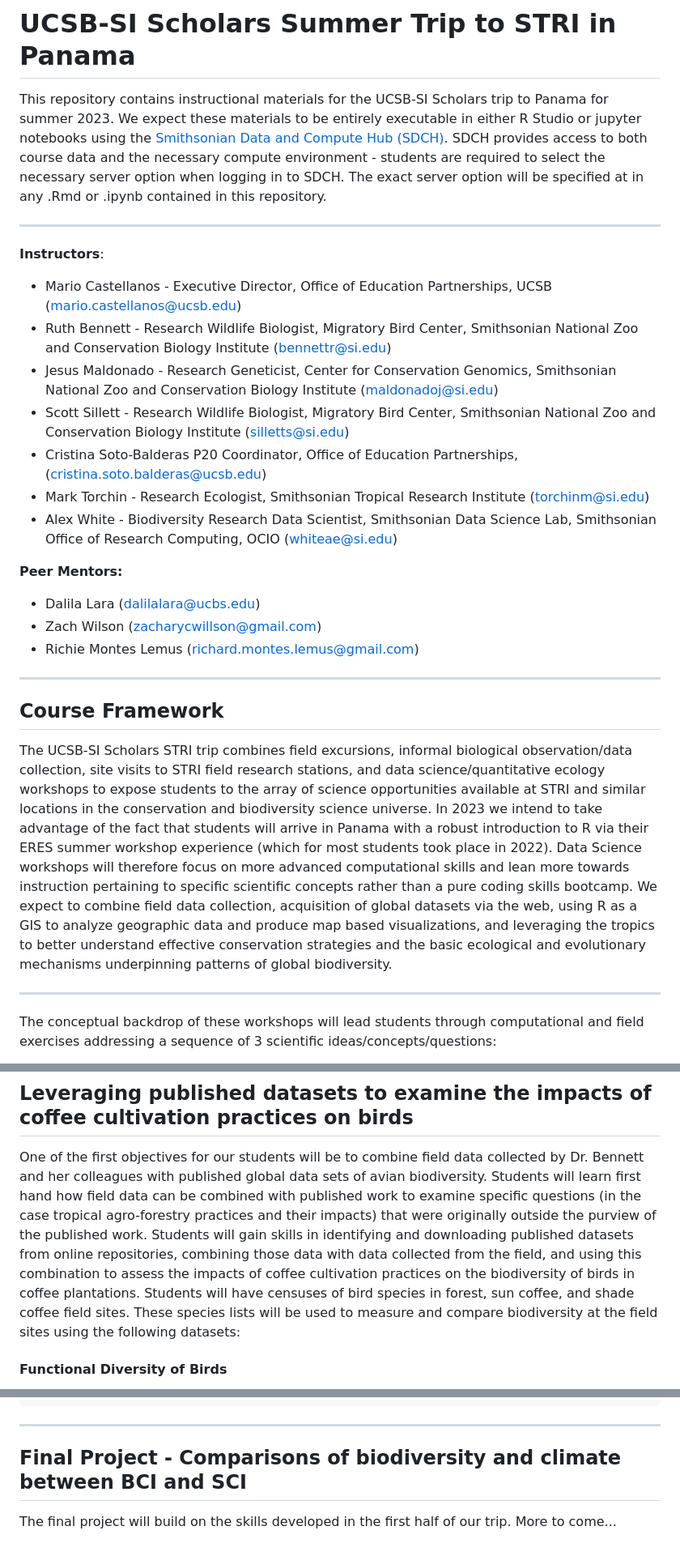
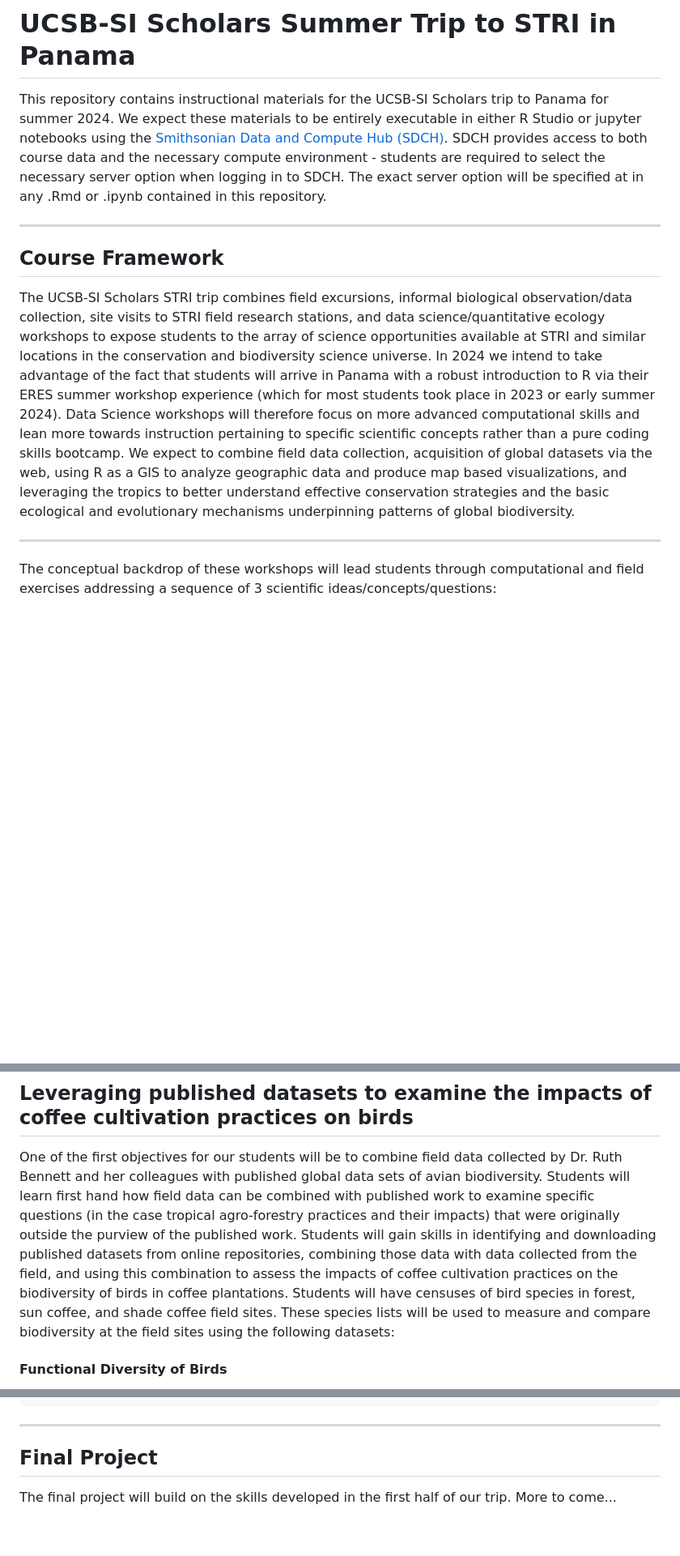
Before and after one commit to sidatasciencelab/UCSB_SI_scholars_STRI, a Markdown page: README.md, 3 parts joined by grey strips. Shown at 81% size. Drawn GitHub-style; blank space fills up the shorter version.

````diff
--- a/README.md
+++ b/README.md
@@ -1,28 +1,12 @@
 # UCSB-SI Scholars Summer Trip to STRI in Panama
 
-This repository contains instructional materials for the UCSB-SI Scholars trip to Panama for summer 2023. We expect these materials to be entirely executable in either R Studio or jupyter notebooks using the [Smithsonian Data and Compute Hub (SDCH)](https://smithsonian.2i2c.cloud/). SDCH provides access to both course data and the necessary compute environment - students are required to select the necessary server option when logging in to SDCH. The exact server option will be specified at in any .Rmd or .ipynb contained in this repository.
-
---------
-
-**Instructors**:
-* Mario Castellanos - Executive Director, Office of Education Partnerships, UCSB (mario.castellanos@ucsb.edu)
-* Ruth Bennett - Research Wildlife Biologist, Migratory Bird Center, Smithsonian National Zoo and Conservation Biology Institute (bennettr@si.edu)
-* Jesus Maldonado - Research Geneticist, Center for Conservation Genomics, Smithsonian National Zoo and Conservation Biology Institute (maldonadoj@si.edu)
-* Scott Sillett - Research Wildlife Biologist, Migratory Bird Center, Smithsonian National Zoo and Conservation Biology Institute (silletts@si.edu)
-* Cristina Soto-Balderas P20 Coordinator, Office of Education Partnerships,(cristina.soto.balderas@ucsb.edu)
-* Mark Torchin - Research Ecologist, Smithsonian Tropical Research Institute (torchinm@si.edu)
-* Alex White - Biodiversity Research Data Scientist, Smithsonian Data Science Lab, Smithsonian Office of Research Computing, OCIO (whiteae@si.edu)
-
-**Peer Mentors:**
-* Dalila Lara (dalilalara@ucbs.edu)
-* Zach Wilson (zacharycwillson@gmail.com)
-* Richie Montes Lemus (richard.montes.lemus@gmail.com)
+This repository contains instructional materials for the UCSB-SI Scholars trip to Panama for summer 2024. We expect these materials to be entirely executable in either R Studio or jupyter notebooks using the [Smithsonian Data and Compute Hub (SDCH)](https://smithsonian.2i2c.cloud/). SDCH provides access to both course data and the necessary compute environment - students are required to select the necessary server option when logging in to SDCH. The exact server option will be specified at in any .Rmd or .ipynb contained in this repository.
 
 --------
 
 ## Course Framework
 
-The UCSB-SI Scholars STRI trip combines field excursions, informal biological observation/data collection, site visits to STRI field research stations, and data science/quantitative ecology workshops to expose students to the array of science opportunities available at STRI and similar locations in the conservation and biodiversity science universe. In 2023 we intend to take advantage of the fact that students will arrive in Panama with a robust introduction to R via their ERES summer workshop experience (which for most students took place in 2022). Data Science workshops will therefore focus on more advanced computational skills and lean more towards instruction pertaining to specific scientific concepts rather than a pure coding skills bootcamp. We expect to combine field data collection, acquisition of global datasets via the web, using R as a GIS to analyze geographic data and produce map based visualizations, and leveraging the tropics to better understand effective conservation strategies and the basic ecological and evolutionary mechanisms underpinning patterns of global biodiversity.
+The UCSB-SI Scholars STRI trip combines field excursions, informal biological observation/data collection, site visits to STRI field research stations, and data science/quantitative ecology workshops to expose students to the array of science opportunities available at STRI and similar locations in the conservation and biodiversity science universe. In 2024 we intend to take advantage of the fact that students will arrive in Panama with a robust introduction to R via their ERES summer workshop experience (which for most students took place in 2023 or early summer 2024). Data Science workshops will therefore focus on more advanced computational skills and lean more towards instruction pertaining to specific scientific concepts rather than a pure coding skills bootcamp. We expect to combine field data collection, acquisition of global datasets via the web, using R as a GIS to analyze geographic data and produce map based visualizations, and leveraging the tropics to better understand effective conservation strategies and the basic ecological and evolutionary mechanisms underpinning patterns of global biodiversity.
 
 --------
 
@@ -37,7 +21,7 @@ Instructors and students will investigate these questions together first in a sh
 ------------
 ## Leveraging published datasets to examine the impacts of coffee cultivation practices on birds
 
-One of the first objectives for our students will be to combine field data collected by Dr. Bennett and her colleagues with published global data sets of avian biodiversity. Students will learn first hand how field data can be combined with published work to examine specific questions (in the case tropical agro-forestry practices and their impacts) that were originally outside the purview of the published work. Students will gain skills in identifying and downloading published datasets from online repositories, combining those data with data collected from the field, and using this combination to assess the impacts of coffee cultivation practices on the biodiversity of birds in coffee plantations. Students will have censuses of bird species in forest, sun coffee, and shade coffee field sites. These species lists will be used to measure and compare biodiversity at the field sites using the following datasets:
+One of the first objectives for our students will be to combine field data collected by Dr. Ruth Bennett and her colleagues with published global data sets of avian biodiversity. Students will learn first hand how field data can be combined with published work to examine specific questions (in the case tropical agro-forestry practices and their impacts) that were originally outside the purview of the published work. Students will gain skills in identifying and downloading published datasets from online repositories, combining those data with data collected from the field, and using this combination to assess the impacts of coffee cultivation practices on the biodiversity of birds in coffee plantations. Students will have censuses of bird species in forest, sun coffee, and shade coffee field sites. These species lists will be used to measure and compare biodiversity at the field sites using the following datasets:
 
 #### Functional Diversity of Birds
 1. The first dataset represents trait data for global bird species (both morphological measurements and functional traits). This work combines measurements of museum specimens and field caught individuals of all bird species of the world with known information about their ecological traits:
@@ -102,6 +86,6 @@ BirdLife International and NatureServe. Bird Species Distribution Maps of the Wo
 }
 ```
 ----------
-## Final Project - Comparisons of biodiversity and climate between BCI and SCI
+## Final Project
 
 The final project will build on the skills developed in the first half of our trip. More to come...
````
